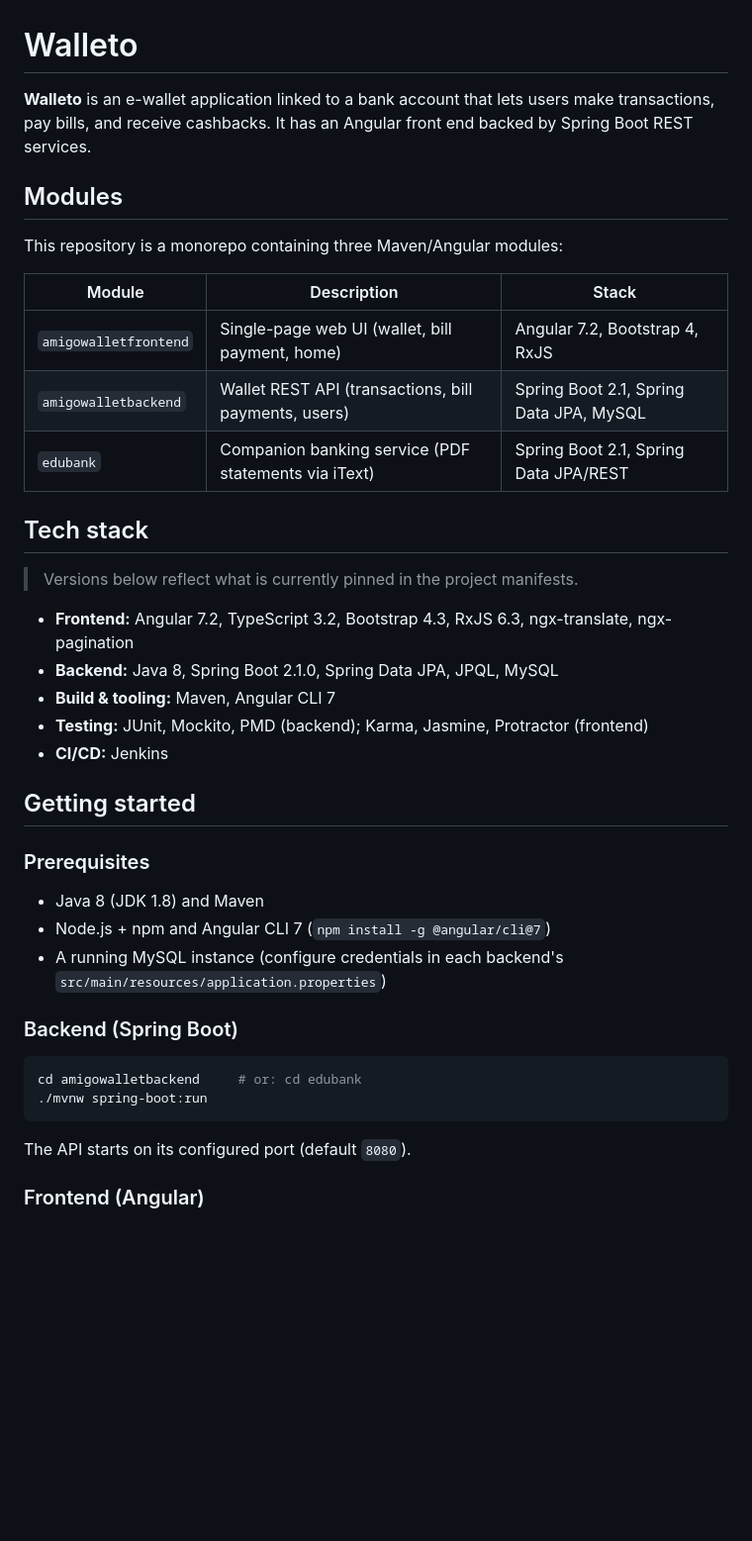
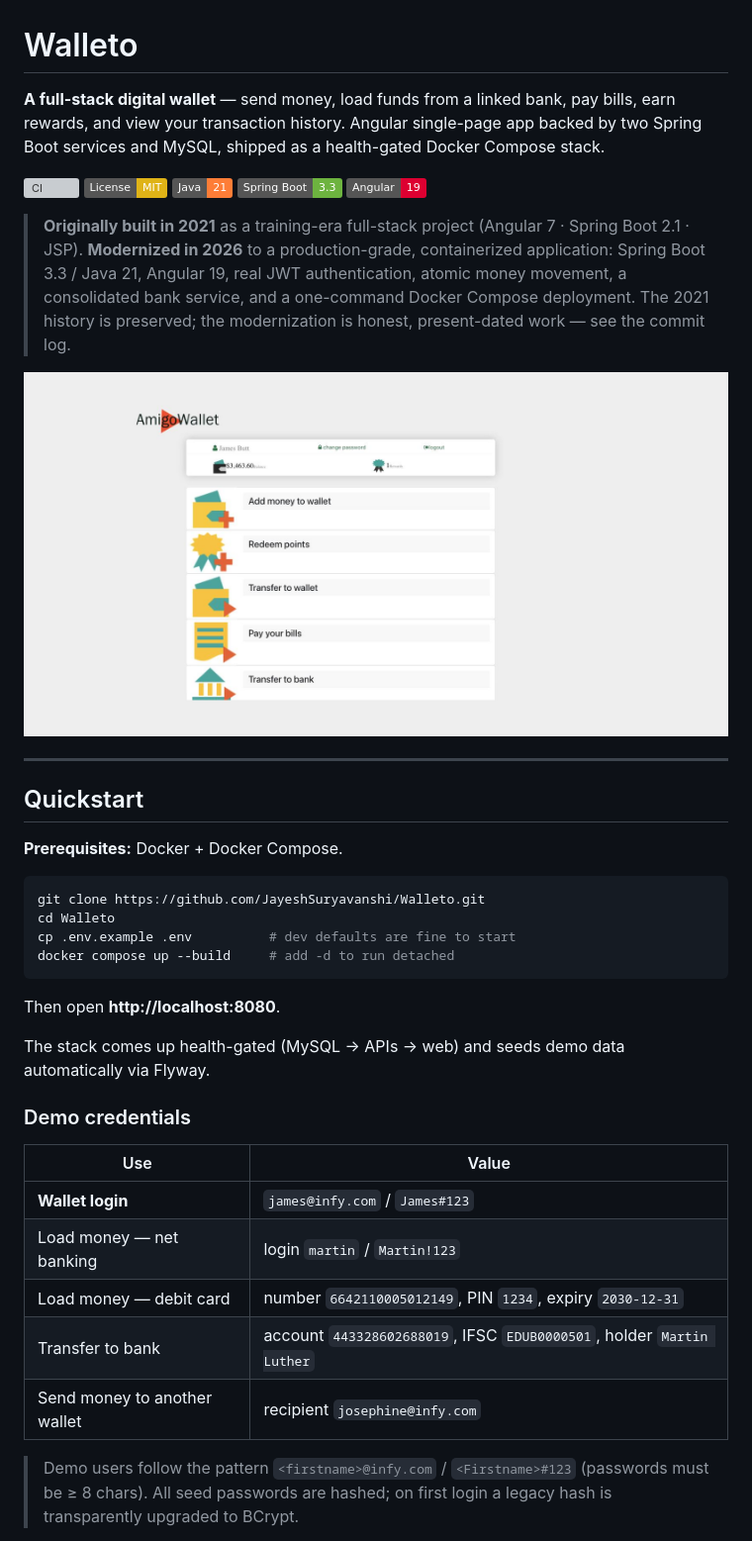
Before and after one commit to JayeshSuryavanshi/Walleto, a Markdown page: README.md, the part around one of its changes. Shown at 99% size. Rendered like a GitHub page; pictures changed too: docs/screenshots/dashboard.jpg (added); badges without logos; blank space fills up the shorter version; grey boxes are pictures that could not be loaded.

Commit message:
docs: rewrite README for the modernized stack (architecture, quickstart, demo creds, screenshots)
Co-Authored-By: Claude Opus 4.8 (1M context) <noreply@anthropic.com>

````diff
--- a/README.md
+++ b/README.md
@@ -1,44 +1,48 @@
 # Walleto
 
-**Walleto** is an e-wallet application linked to a bank account that lets users make
-transactions, pay bills, and receive cashbacks. It has an Angular front end backed by
-Spring Boot REST services.
+**A full-stack digital wallet** — send money, load funds from a linked bank, pay bills, earn rewards, and view your transaction history. Angular single-page app backed by two Spring Boot services and MySQL, shipped as a health-gated Docker Compose stack.
 
-## Modules
+[![CI](https://github.com/JayeshSuryavanshi/Walleto/actions/workflows/ci.yml/badge.svg?branch=modernize-2026)](https://github.com/JayeshSuryavanshi/Walleto/actions/workflows/ci.yml)
+[![License: MIT](https://img.shields.io/badge/License-MIT-yellow.svg)](LICENSE)
+![Java 21](https://img.shields.io/badge/Java-21-orange)
+![Spring Boot 3.3](https://img.shields.io/badge/Spring%20Boot-3.3-6DB33F)
+![Angular 19](https://img.shields.io/badge/Angular-19-DD0031)
 
-This repository is a monorepo containing three Maven/Angular modules:
+> **Originally built in 2021** as a training-era full-stack project (Angular 7 · Spring Boot 2.1 · JSP).
+> **Modernized in 2026** to a production-grade, containerized application: Spring Boot 3.3 / Java 21,
+> Angular 19, real JWT authentication, atomic money movement, a consolidated bank service, and a
+> one-command Docker Compose deployment. The 2021 history is preserved; the modernization is honest,
+> present-dated work — see the commit log.
 
-| Module | Description | Stack |
-|--------|-------------|-------|
-| `amigowalletfrontend` | Single-page web UI (wallet, bill payment, home) | Angular 7.2, Bootstrap 4, RxJS |
-| `amigowalletbackend`  | Wallet REST API (transactions, bill payments, users) | Spring Boot 2.1, Spring Data JPA, MySQL |
-| `edubank`             | Companion banking service (PDF statements via iText) | Spring Boot 2.1, Spring Data JPA/REST |
+![Walleto wallet dashboard](docs/screenshots/dashboard.jpg)
 
-## Tech stack
+---
 
-> Versions below reflect what is currently pinned in the project manifests.
+## Quickstart
 
-- **Frontend:** Angular 7.2, TypeScript 3.2, Bootstrap 4.3, RxJS 6.3, ngx-translate, ngx-pagination
-- **Backend:** Java 8, Spring Boot 2.1.0, Spring Data JPA, JPQL, MySQL
-- **Build & tooling:** Maven, Angular CLI 7
-- **Testing:** JUnit, Mockito, PMD (backend); Karma, Jasmine, Protractor (frontend)
-- **CI/CD:** Jenkins
-
-## Getting started
-
-### Prerequisites
-- Java 8 (JDK 1.8) and Maven
-- Node.js + npm and Angular CLI 7 (`npm install -g @angular/cli@7`)
-- A running MySQL instance (configure credentials in each backend's
-  `src/main/resources/application.properties`)
-
-### Backend (Spring Boot)
+**Prerequisites:** Docker + Docker Compose.
 
 ```bash
-cd amigowalletbackend     # or: cd edubank
-./mvnw spring-boot:run
+git clone https://github.com/JayeshSuryavanshi/Walleto.git
+cd Walleto
+cp .env.example .env          # dev defaults are fine to start
+docker compose up --build     # add -d to run detached
 ```
 
-The API starts on its configured port (default `8080`).
+Then open **http://localhost:8080**.
 
-### Frontend (Angular)
+The stack comes up health-gated (MySQL → APIs → web) and seeds demo data automatically via Flyway.
+
+### Demo credentials
+
+| Use | Value |
+|---|---|
+| **Wallet login** | `james@infy.com` / `James#123` |
+| Load money — net banking | login `martin` / `Martin!123` |
+| Load money — debit card | number `6642110005012149`, PIN `1234`, expiry `2030-12-31` |
+| Transfer to bank | account `443328602688019`, IFSC `EDUB0000501`, holder `Martin Luther` |
+| Send money to another wallet | recipient `josephine@infy.com` |
+
+> Demo users follow the pattern `<firstname>@infy.com` / `<Firstname>#123` (passwords must be ≥ 8 chars).
+> All seed passwords are hashed; on first login a legacy hash is transparently upgraded to BCrypt.
+
````
Also changed, not shown: other parts of README.md (+98 -12 lines), docs/screenshots/transfer.jpg (added).
